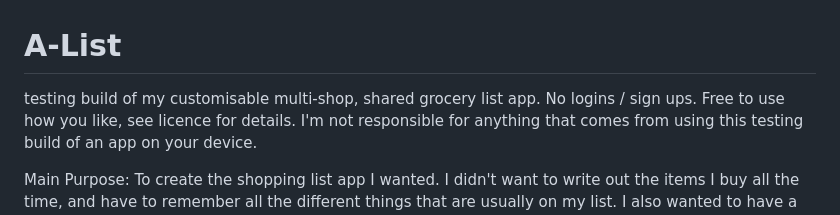
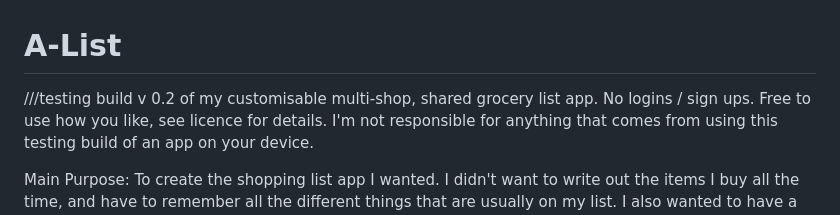
Before and after one commit to ciaratamay/A-List, a Markdown page: README.md, the part around the change. Rendered like a GitHub page.

```diff
--- a/README.md
+++ b/README.md
@@ -1,5 +1,6 @@
 # A-List
-testing build of my customisable multi-shop, shared grocery list app. No logins / sign ups.
+
+///testing build v 0.2 of my customisable multi-shop, shared grocery list app. No logins / sign ups.
 Free to use how you like, see licence for details. I'm not responsible for anything that comes from using this testing build of an app on your device.
 
 Main Purpose:
```
